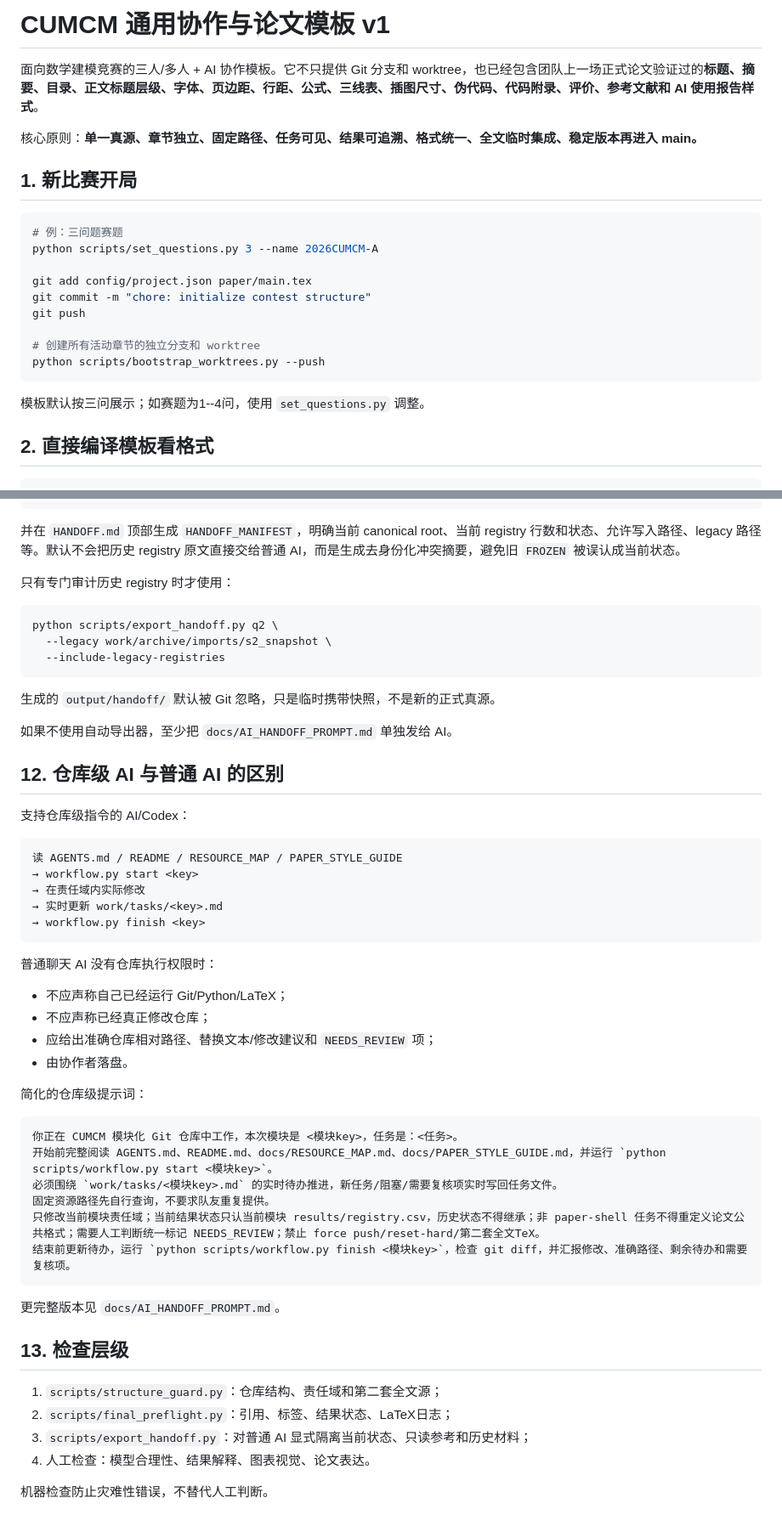
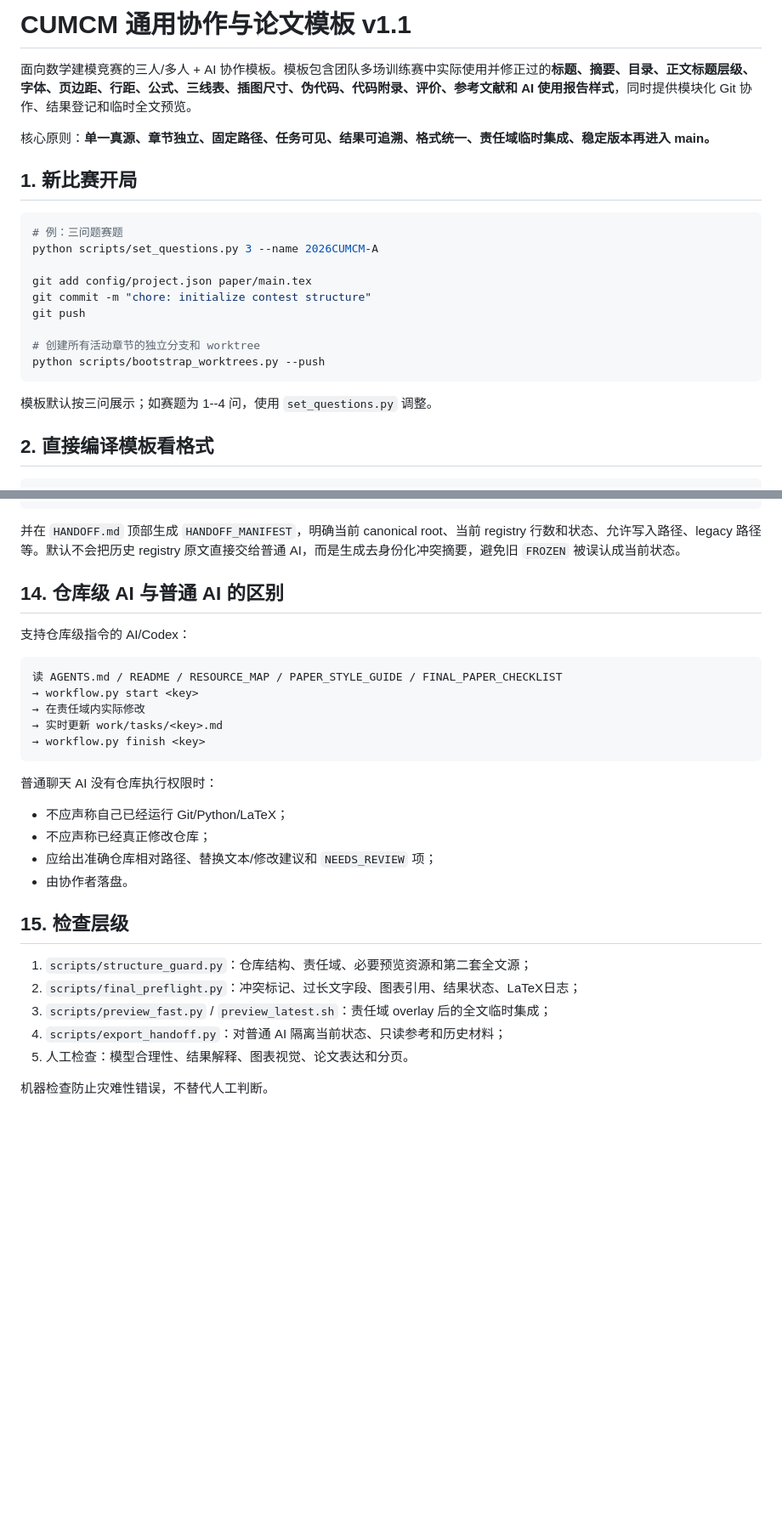
Before and after one commit to Solstica/CUMCM-Template, a Markdown page: README.md, 2 parts joined by grey strips. Shown at 85% size. Rendered like a GitHub page; blank space fills up the shorter version.

````diff
--- a/README.md
+++ b/README.md
@@ -1,8 +1,8 @@
-# CUMCM 通用协作与论文模板 v1
+# CUMCM 通用协作与论文模板 v1.1
 
-面向数学建模竞赛的三人/多人 + AI 协作模板。它不只提供 Git 分支和 worktree，也已经包含团队上一场正式论文验证过的**标题、摘要、目录、正文标题层级、字体、页边距、行距、公式、三线表、插图尺寸、伪代码、代码附录、评价、参考文献和 AI 使用报告样式**。
+面向数学建模竞赛的三人/多人 + AI 协作模板。模板包含团队多场训练赛中实际使用并修正过的**标题、摘要、目录、正文标题层级、字体、页边距、行距、公式、三线表、插图尺寸、伪代码、代码附录、评价、参考文献和 AI 使用报告样式**，同时提供模块化 Git 协作、结果登记和临时全文预览。
 
-核心原则：**单一真源、章节独立、固定路径、任务可见、结果可追溯、格式统一、全文临时集成、稳定版本再进入 main。**
+核心原则：**单一真源、章节独立、固定路径、任务可见、结果可追溯、格式统一、责任域临时集成、稳定版本再进入 main。**
 
 ## 1. 新比赛开局
 
@@ -18,7 +18,7 @@ git push
 python scripts/bootstrap_worktrees.py --push
 ```
 
-模板默认按三问展示；如赛题为1--4问，使用 `set_questions.py` 调整。
+模板默认按三问展示；如赛题为 1--4 问，使用 `set_questions.py` 调整。
 
 ## 2. 直接编译模板看格式
 
@@ -260,24 +289,12 @@ LEGACY_NOT_CURRENT  历史迁移材料
 
 并在 `HANDOFF.md` 顶部生成 `HANDOFF_MANIFEST`，明确当前 canonical root、当前 registry 行数和状态、允许写入路径、legacy 路径等。默认不会把历史 registry 原文直接交给普通 AI，而是生成去身份化冲突摘要，避免旧 `FROZEN` 被误认成当前状态。
 
-只有专门审计历史 registry 时才使用：
-
-```bash
-python scripts/export_handoff.py q2 \
-  --legacy work/archive/imports/s2_snapshot \
-  --include-legacy-registries
-```
-
-生成的 `output/handoff/` 默认被 Git 忽略，只是临时携带快照，不是新的正式真源。
-
-如果不使用自动导出器，至少把 `docs/AI_HANDOFF_PROMPT.md` 单独发给 AI。
-
-## 12. 仓库级 AI 与普通 AI 的区别
+## 14. 仓库级 AI 与普通 AI 的区别
 
 支持仓库级指令的 AI/Codex：
 
 ```text
-读 AGENTS.md / README / RESOURCE_MAP / PAPER_STYLE_GUIDE
+读 AGENTS.md / README / RESOURCE_MAP / PAPER_STYLE_GUIDE / FINAL_PAPER_CHECKLIST
 → workflow.py start <key>
 → 在责任域内实际修改
 → 实时更新 work/tasks/<key>.md
@@ -291,24 +308,12 @@ python scripts/export_handoff.py q2 \
 - 应给出准确仓库相对路径、替换文本/修改建议和 `NEEDS_REVIEW` 项；
 - 由协作者落盘。
 
-简化的仓库级提示词：
+## 15. 检查层级
 
-```text
-你正在 CUMCM 模块化 Git 仓库中工作，本次模块是 <模块key>，任务是：<任务>。
-开始前完整阅读 AGENTS.md、README.md、docs/RESOURCE_MAP.md、docs/PAPER_STYLE_GUIDE.md，并运行 `python scripts/workflow.py start <模块key>`。
-必须围绕 `work/tasks/<模块key>.md` 的实时待办推进，新任务/阻塞/需要复核项实时写回任务文件。
-固定资源路径先自行查询，不要求队友重复提供。
-只修改当前模块责任域；当前结果状态只认当前模块 results/registry.csv，历史状态不得继承；非 paper-shell 任务不得重定义论文公共格式；需要人工判断统一标记 NEEDS_REVIEW；禁止 force push/reset-hard/第二套全文TeX。
-结束前更新待办，运行 `python scripts/workflow.py finish <模块key>`，检查 git diff，并汇报修改、准确路径、剩余待办和需要复核项。
-```
-
-更完整版本见 `docs/AI_HANDOFF_PROMPT.md`。
-
-## 13. 检查层级
-
-1. `scripts/structure_guard.py`：仓库结构、责任域和第二套全文源；
-2. `scripts/final_preflight.py`：引用、标签、结果状态、LaTeX日志；
-3. `scripts/export_handoff.py`：对普通 AI 显式隔离当前状态、只读参考和历史材料；
-4. 人工检查：模型合理性、结果解释、图表视觉、论文表达。
+1. `scripts/structure_guard.py`：仓库结构、责任域、必要预览资源和第二套全文源；
+2. `scripts/final_preflight.py`：冲突标记、过长文字段、图表引用、结果状态、LaTeX日志；
+3. `scripts/preview_fast.py` / `preview_latest.sh`：责任域 overlay 后的全文临时集成；
+4. `scripts/export_handoff.py`：对普通 AI 隔离当前状态、只读参考和历史材料；
+5. 人工检查：模型合理性、结果解释、图表视觉、论文表达和分页。
 
 机器检查防止灾难性错误，不替代人工判断。
````
Also changed, not shown: other parts of README.md (+52 -23 lines).
